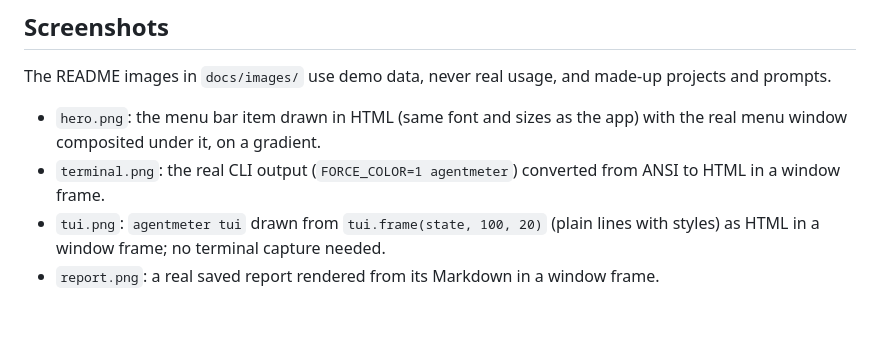
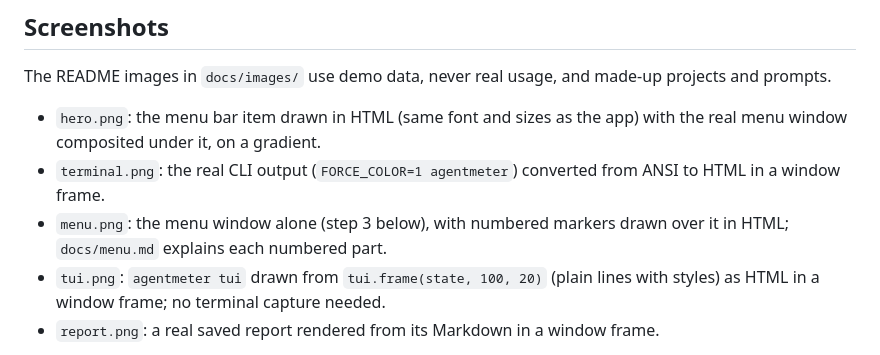
Before and after one commit to tusharjayanti/agentmeter, a Markdown page: docs/maintaining.md, the part around the change. Rendered like a GitHub page; blank space fills up the shorter version.

```diff
--- a/docs/maintaining.md
+++ b/docs/maintaining.md
@@ -6,6 +6,7 @@ The README images in `docs/images/` use demo data, never real usage, and made-up
 
 - `hero.png`: the menu bar item drawn in HTML (same font and sizes as the app) with the real menu window composited under it, on a gradient.
 - `terminal.png`: the real CLI output (`FORCE_COLOR=1 agentmeter`) converted from ANSI to HTML in a window frame.
+- `menu.png`: the menu window alone (step 3 below), with numbered markers drawn over it in HTML; `docs/menu.md` explains each numbered part.
 - `tui.png`: `agentmeter tui` drawn from `tui.frame(state, 100, 20)` (plain lines with styles) as HTML in a window frame; no terminal capture needed.
 - `report.png`: a real saved report rendered from its Markdown in a window frame.
 
```
Also changed, not shown: CLAUDE.md (+1 -1 lines), README.md (+1 -1 lines), docs/menu.md (added, +86 -0 lines), docs/images/menu.png (added).
